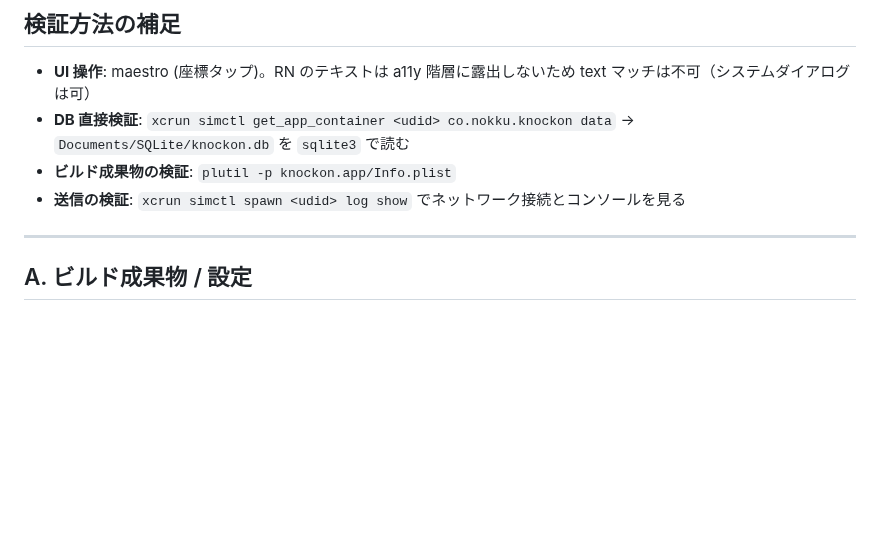
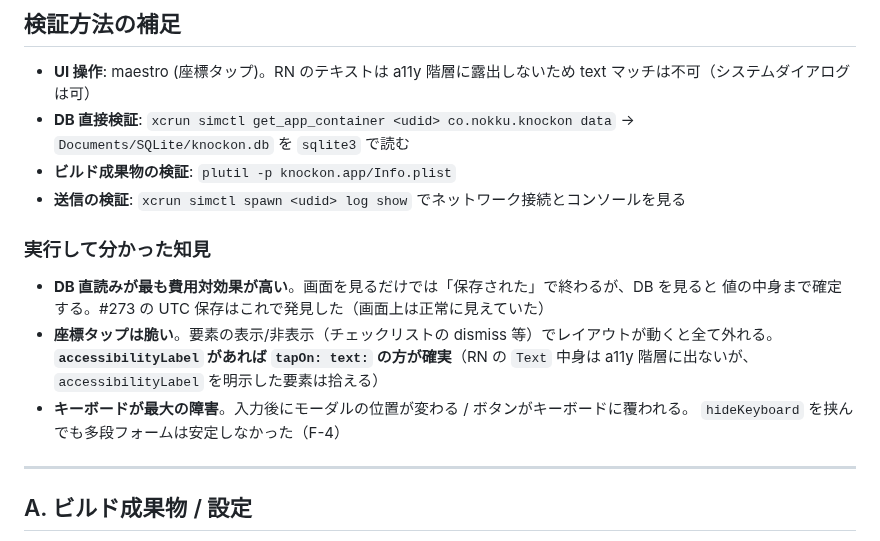
Before and after one commit to nokku-dev/knockon, a Markdown page: docs/release/ios-simulator-qa.md, the part around one of its changes. Drawn GitHub-style; blank space fills up the shorter version.

```diff
--- a/docs/release/ios-simulator-qa.md
+++ b/docs/release/ios-simulator-qa.md
@@ -38,6 +42,16 @@
 - **DB 直接検証**: `xcrun simctl get_app_container <udid> co.nokku.knockon data` → `Documents/SQLite/knockon.db` を `sqlite3` で読む
 - **ビルド成果物の検証**: `plutil -p knockon.app/Info.plist`
 - **送信の検証**: `xcrun simctl spawn <udid> log show` でネットワーク接続とコンソールを見る
+
+### 実行して分かった知見
+
+- **DB 直読みが最も費用対効果が高い**。画面を見るだけでは「保存された」で終わるが、DB を見ると
+  値の中身まで確定する。#273 の UTC 保存はこれで発見した（画面上は正常に見えていた）
+- **座標タップは脆い**。要素の表示/非表示（チェックリストの dismiss 等）でレイアウトが動くと全て外れる。
+  **`accessibilityLabel` があれば `tapOn: text:` の方が確実**（RN の `Text` 中身は a11y 階層に出ないが、
+  `accessibilityLabel` を明示した要素は拾える）
+- **キーボードが最大の障害**。入力後にモーダルの位置が変わる / ボタンがキーボードに覆われる。
+  `hideKeyboard` を挟んでも多段フォームは安定しなかった（F-4）
 
 ---
 
```
Also changed, not shown: other parts of docs/release/ios-simulator-qa.md (+24 -14 lines).
